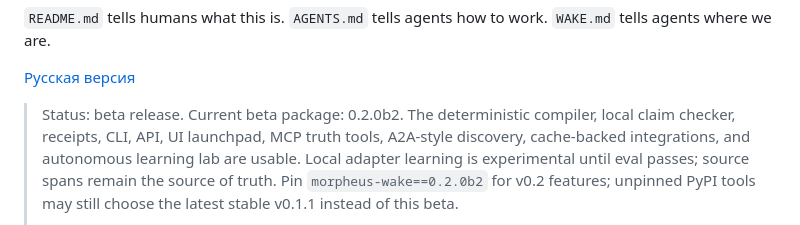
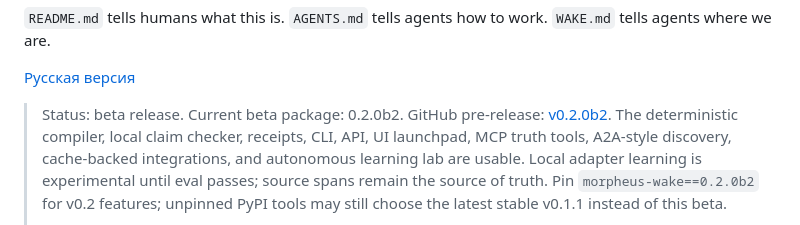
Before and after one commit to botAGI/morpheus-ai, a Markdown page: README.md, the part around the change. GitHub-like rendering.

Commit message:
docs: link current beta release

```diff
--- a/README.md
+++ b/README.md
@@ -14,7 +14,8 @@ distilled into local model weights.
 
 [Русская версия](https://github.com/botAGI/morpheus-ai/blob/main/README.ru.md)
 
-> Status: beta release. Current beta package: 0.2.0b2. The
+> Status: beta release. Current beta package: 0.2.0b2. GitHub pre-release:
+> [v0.2.0b2](https://github.com/botAGI/morpheus-ai/releases/tag/v0.2.0b2). The
 > deterministic compiler, local claim checker, receipts, CLI, API, UI
 > launchpad, MCP truth tools, A2A-style discovery, cache-backed integrations,
 > and autonomous learning lab are usable. Local adapter learning is
```
Also changed, not shown: README.ru.md (+2 -1 lines).
